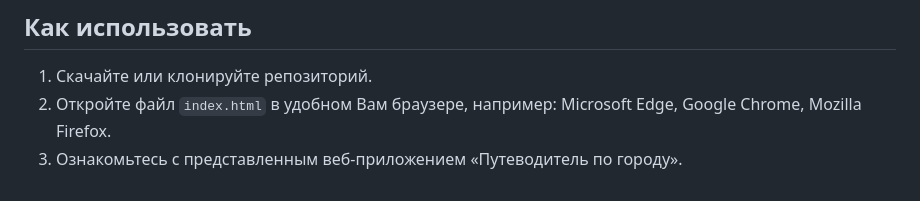
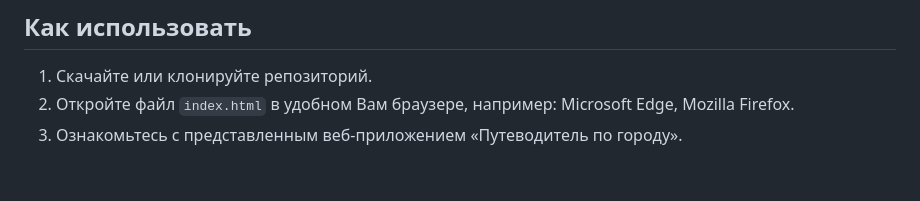
Before and after one commit to niknikas24/city-guide-html5-api, a Markdown page: README.md, the part around the change. GitHub-like rendering.

```diff
--- a/README.md
+++ b/README.md
@@ -42,5 +42,5 @@
 
 ## Как использовать
 1. Скачайте или клонируйте репозиторий.
-2. Откройте файл `index.html` в удобном Вам браузере, например: Microsoft Edge, Google Chrome, Mozilla Firefox.
+2. Откройте файл `index.html` в удобном Вам браузере, например: Microsoft Edge, Mozilla Firefox.
 3. Ознакомьтесь с представленным веб-приложением «Путеводитель по городу».
```
